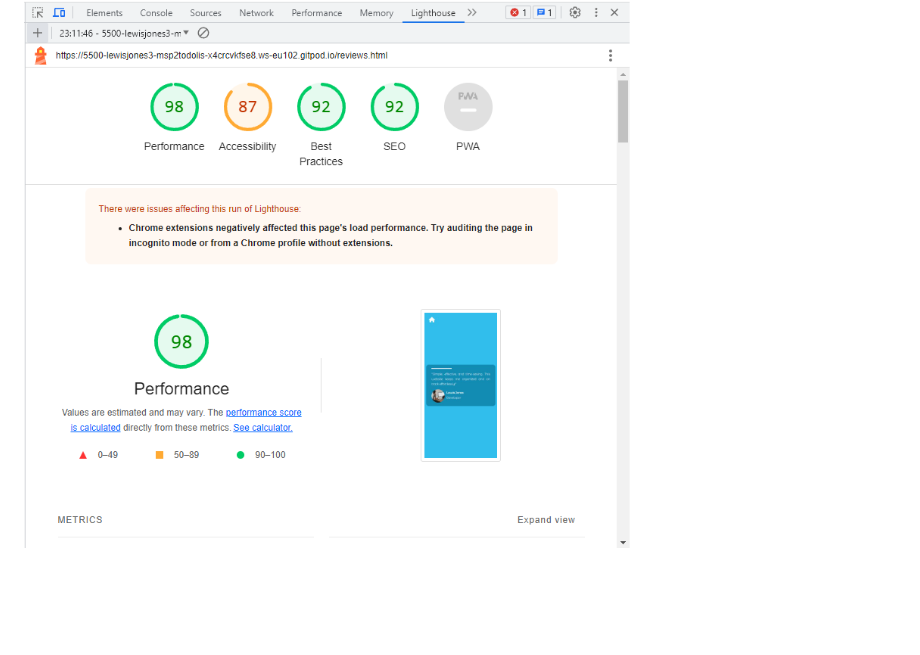
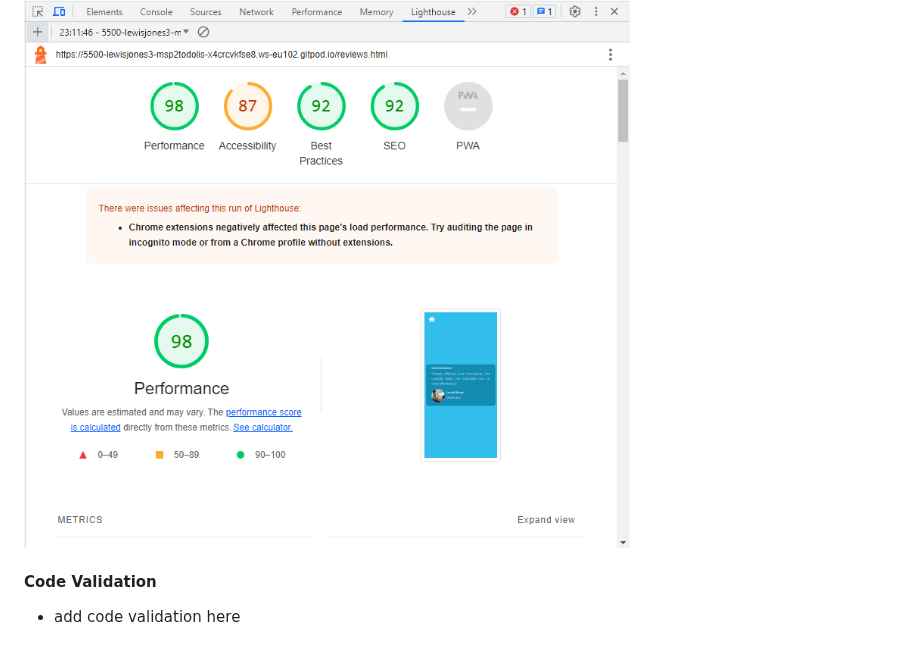
Before and after one commit to lewisjones37/MSP2_to-do-list, a Markdown page: README.md, the part around the change. GitHub-like rendering; folded sections open; blank space fills up the shorter version.

Commit message:
add remaining titles of what needs to be added to README

```diff
--- a/README.md
+++ b/README.md
@@ -376,3 +376,7 @@ The performance of each page was measured by using Google lighthouse in chrome d
 <details><summary>Review Page</summary>
 <img src="docs/responsiveness/lighthouse/review-lighthouse.png">
 </details>
+
+#### Code Validation
+
+- add code validation here
```
